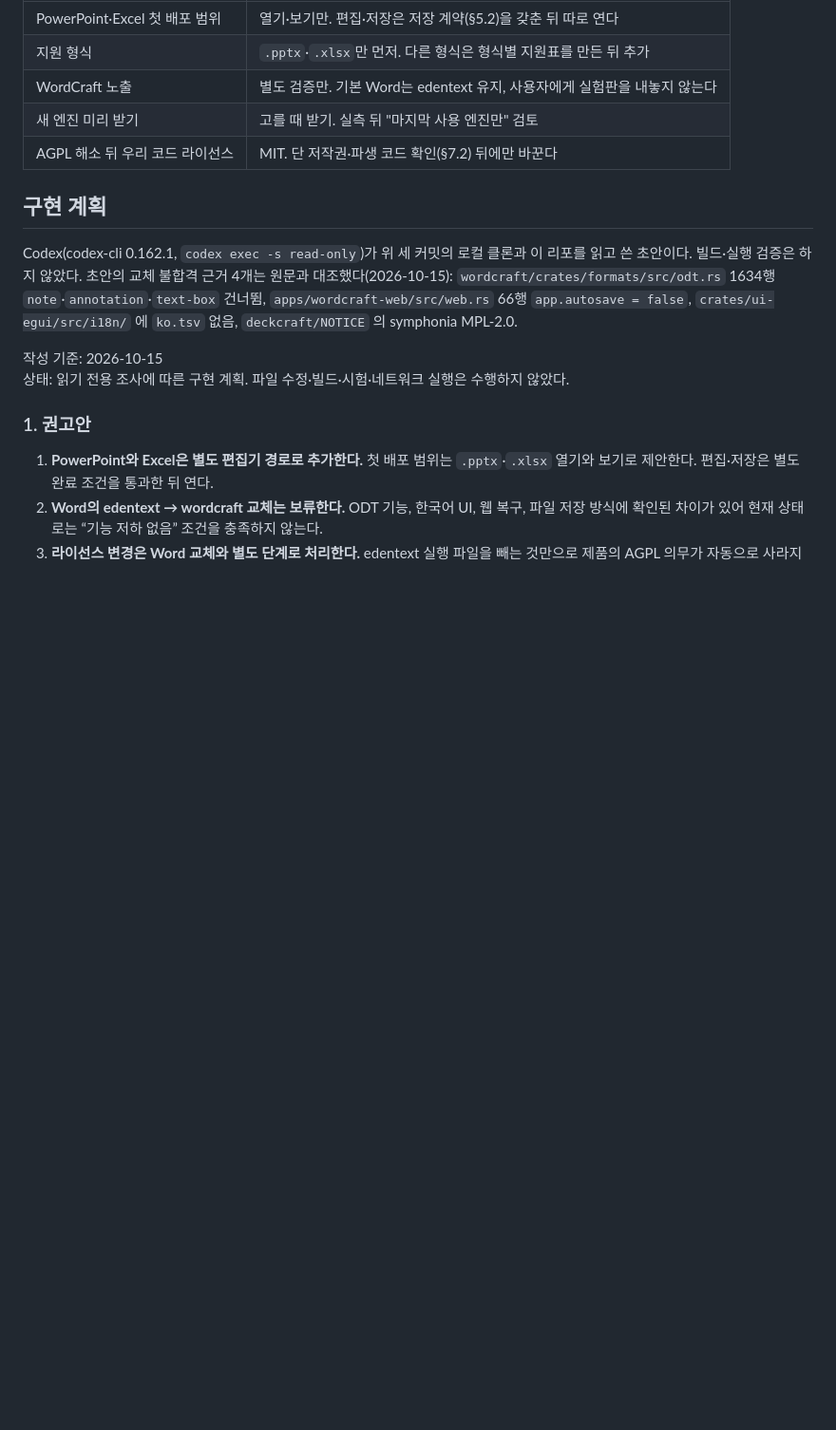
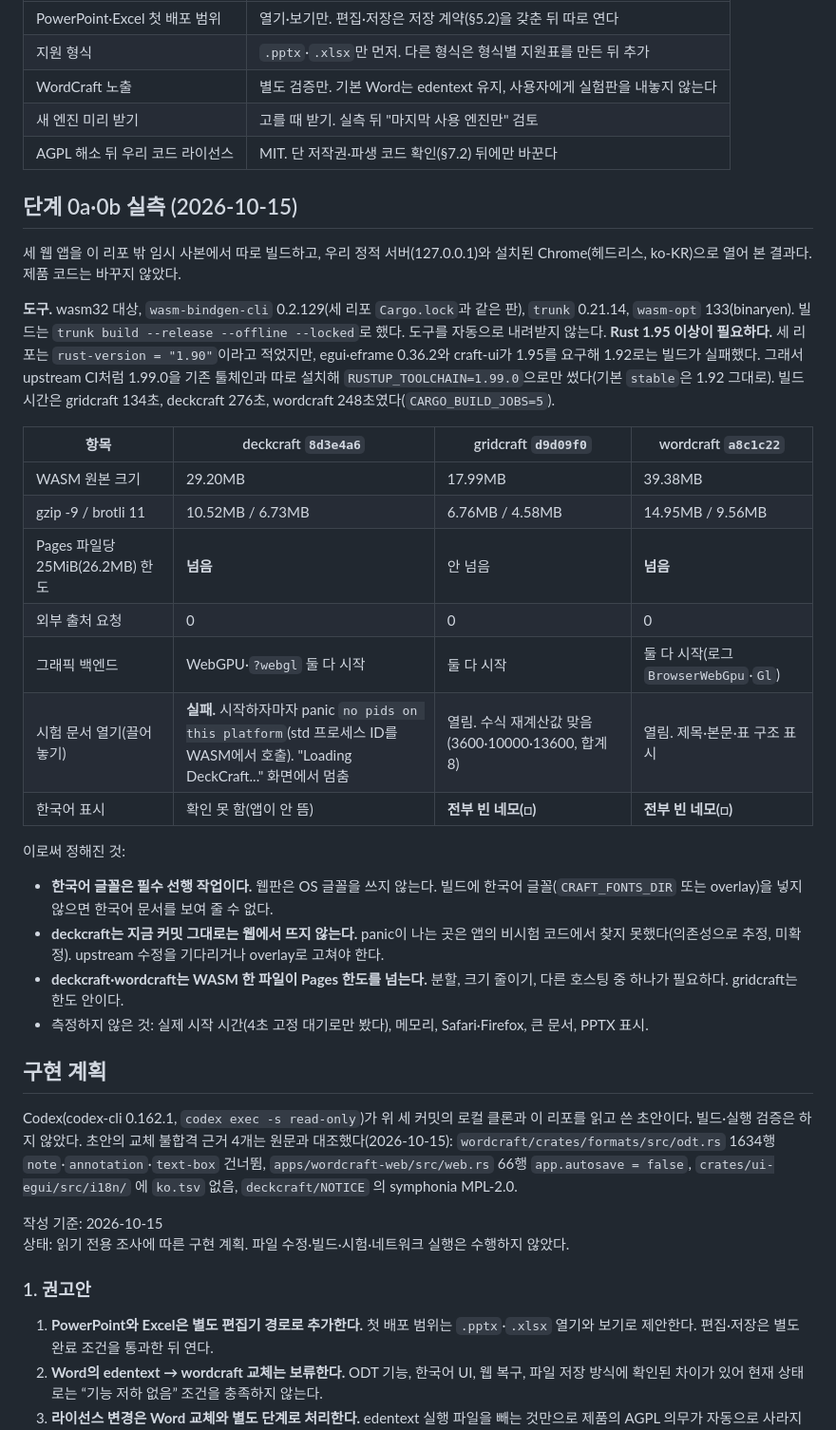
Before and after one commit to HWJskt/sketch-docs, a Markdown page: docs/plans/2026-10-15-office-craft.md, the part around the change. Shown at 95% size. GitHub-like rendering; blank space fills up the shorter version.

Commit message:
Record the stage 0a/0b craft web build and browser measurements
Co-Authored-By: Claude Opus 5.5 <noreply@anthropic.com>
Claude-Session: https://claude.ai/code/session_01PqsW5hLVSuPtt24HWjbEMu

```diff
--- a/docs/plans/2026-10-15-office-craft.md
+++ b/docs/plans/2026-10-15-office-craft.md
@@ -27,6 +27,33 @@
 | WordCraft 노출 | 별도 검증만. 기본 Word는 edentext 유지, 사용자에게 실험판을 내놓지 않는다 |
 | 새 엔진 미리 받기 | 고를 때 받기. 실측 뒤 "마지막 사용 엔진만" 검토 |
 | AGPL 해소 뒤 우리 코드 라이선스 | MIT. 단 저작권·파생 코드 확인(§7.2) 뒤에만 바꾼다 |
+
+## 단계 0a·0b 실측 (2026-10-15)
+
+세 웹 앱을 이 리포 밖 임시 사본에서 따로 빌드하고, 우리 정적 서버(127.0.0.1)와 설치된 Chrome(헤드리스, ko-KR)으로 열어 본 결과다. 제품 코드는 바꾸지 않았다.
+
+**도구.** wasm32 대상, `wasm-bindgen-cli` 0.2.129(세 리포 `Cargo.lock`과 같은 판), `trunk` 0.21.14, `wasm-opt` 133(binaryen).
+빌드는 `trunk build --release --offline --locked`로 했다. 도구를 자동으로 내려받지 않는다.
+**Rust 1.95 이상이 필요하다.** 세 리포는 `rust-version = "1.90"`이라고 적었지만, egui·eframe 0.36.2와 craft-ui가 1.95를 요구해 1.92로는 빌드가 실패했다.
+그래서 upstream CI처럼 1.99.0을 기존 툴체인과 따로 설치해 `RUSTUP_TOOLCHAIN=1.99.0`으로만 썼다(기본 `stable`은 1.92 그대로).
+빌드 시간은 gridcraft 134초, deckcraft 276초, wordcraft 248초였다(`CARGO_BUILD_JOBS=5`).
+
+| 항목 | deckcraft `8d3e4a6` | gridcraft `d9d09f0` | wordcraft `a8c1c22` |
+|---|---|---|---|
+| WASM 원본 크기 | 29.20MB | 17.99MB | 39.38MB |
+| gzip -9 / brotli 11 | 10.52MB / 6.73MB | 6.76MB / 4.58MB | 14.95MB / 9.56MB |
+| Pages 파일당 25MiB(26.2MB) 한도 | **넘음** | 안 넘음 | **넘음** |
+| 외부 출처 요청 | 0 | 0 | 0 |
+| 그래픽 백엔드 | WebGPU·`?webgl` 둘 다 시작 | 둘 다 시작 | 둘 다 시작(로그 `BrowserWebGpu`·`Gl`) |
+| 시험 문서 열기(끌어놓기) | **실패.** 시작하자마자 panic `no pids on this platform`(std 프로세스 ID를 WASM에서 호출). "Loading DeckCraft..." 화면에서 멈춤 | 열림. 수식 재계산값 맞음(3600·10000·13600, 합계 8) | 열림. 제목·본문·표 구조 표시 |
+| 한국어 표시 | 확인 못 함(앱이 안 뜸) | **전부 빈 네모(□)** | **전부 빈 네모(□)** |
+
+이로써 정해진 것:
+
+- **한국어 글꼴은 필수 선행 작업이다.** 웹판은 OS 글꼴을 쓰지 않는다. 빌드에 한국어 글꼴(`CRAFT_FONTS_DIR` 또는 overlay)을 넣지 않으면 한국어 문서를 보여 줄 수 없다.
+- **deckcraft는 지금 커밋 그대로는 웹에서 뜨지 않는다.** panic이 나는 곳은 앱의 비시험 코드에서 찾지 못했다(의존성으로 추정, 미확정). upstream 수정을 기다리거나 overlay로 고쳐야 한다.
+- **deckcraft·wordcraft는 WASM 한 파일이 Pages 한도를 넘는다.** 분할, 크기 줄이기, 다른 호스팅 중 하나가 필요하다. gridcraft는 한도 안이다.
+- 측정하지 않은 것: 실제 시작 시간(4초 고정 대기로만 봤다), 메모리, Safari·Firefox, 큰 문서, PPTX 표시.
 
 ## 구현 계획
 
```
Also changed, not shown: docs/handoff-2026-10-14.md (+1 -1 lines).
